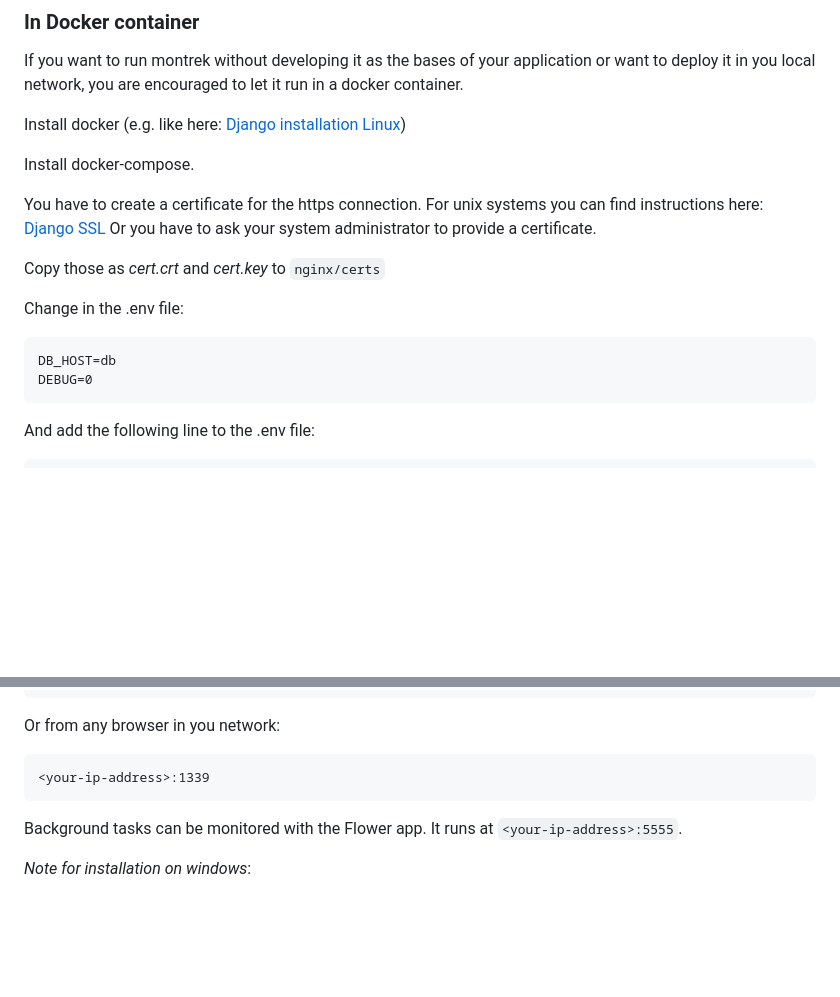
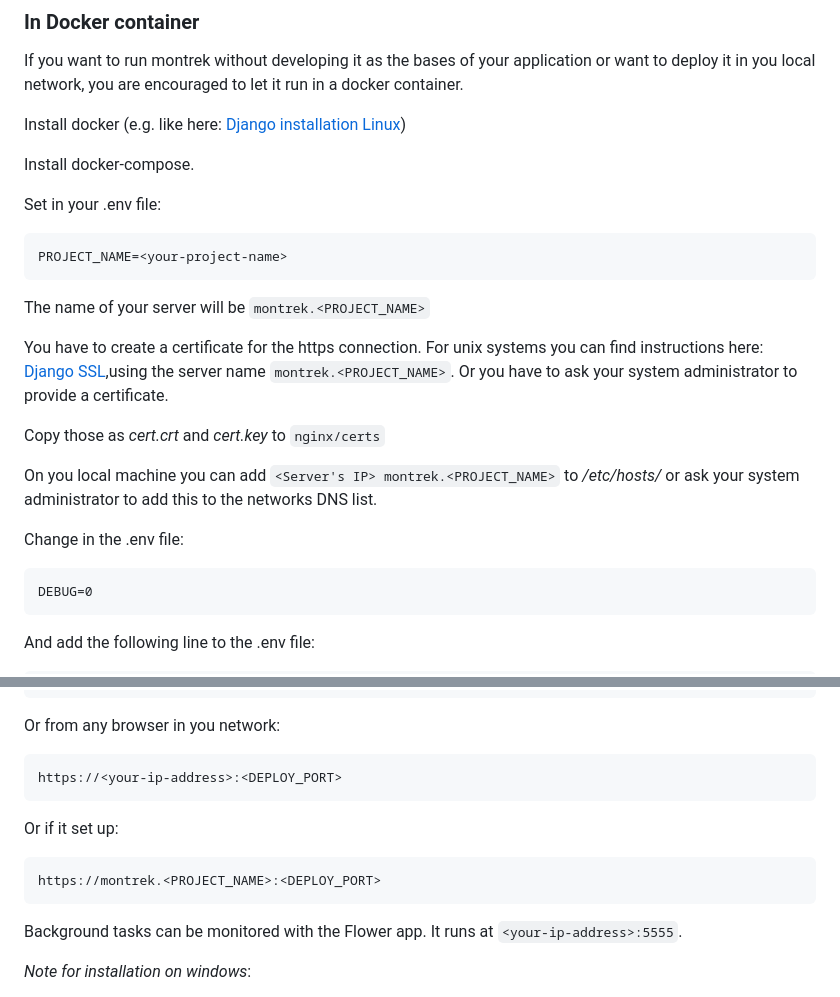
Before and after one commit to montrek-software/montrek, a Markdown page: README.md, 2 parts joined by grey strips. Drawn GitHub-style; blank space fills up the shorter version.

Commit message:
Extend README

````diff
--- a/README.md
+++ b/README.md
@@ -138,15 +138,22 @@ Install docker (e.g. like here: [Django installation Linux](https://www.simplile
 
 Install docker-compose.
 
-You have to create a certificate for the https connection. For unix systems you can find instructions here: [Django SSL](https://medium.com/@eng.fadishaar/step-by-step-guide-configuring-nginx-with-https-on-localhost-for-secure-web-application-testing-c78febc26c78)
+Set in your .env file:
+```
+PROJECT_NAME=<your-project-name>
+```
+The name of your server will be `montrek.<PROJECT_NAME>`
+
+You have to create a certificate for the https connection. For unix systems you can find instructions here: [Django SSL](https://medium.com/@eng.fadishaar/step-by-step-guide-configuring-nginx-with-https-on-localhost-for-secure-web-application-testing-c78febc26c78),using the server name `montrek.<PROJECT_NAME>`.
 Or you have to ask your system administrator to provide a certificate.
 
 Copy those as *cert.crt* and *cert.key* to `nginx/certs`
 
+On you local machine you can add `<Server's IP> montrek.<PROJECT_NAME>` to */etc/hosts/* or ask your system administrator to add this to the networks DNS list.
+
 Change in the .env file:
 
 ```
-DB_HOST=db
 DEBUG=0
 ```
 
@@ -176,9 +183,13 @@ You can now access montrek in your webbrowser:
 
 Or from any browser in you network:
 ```
-<your-ip-address>:1339
+https://<your-ip-address>:<DEPLOY_PORT>
 ```
 
+Or if it set up:
+```
+https://montrek.<PROJECT_NAME>:<DEPLOY_PORT>
+```
 Background tasks can be monitored with the Flower app. It runs at `<your-ip-address>:5555`.
 
 
````
Also changed, not shown: other parts of README.md (+1 -1 lines).
